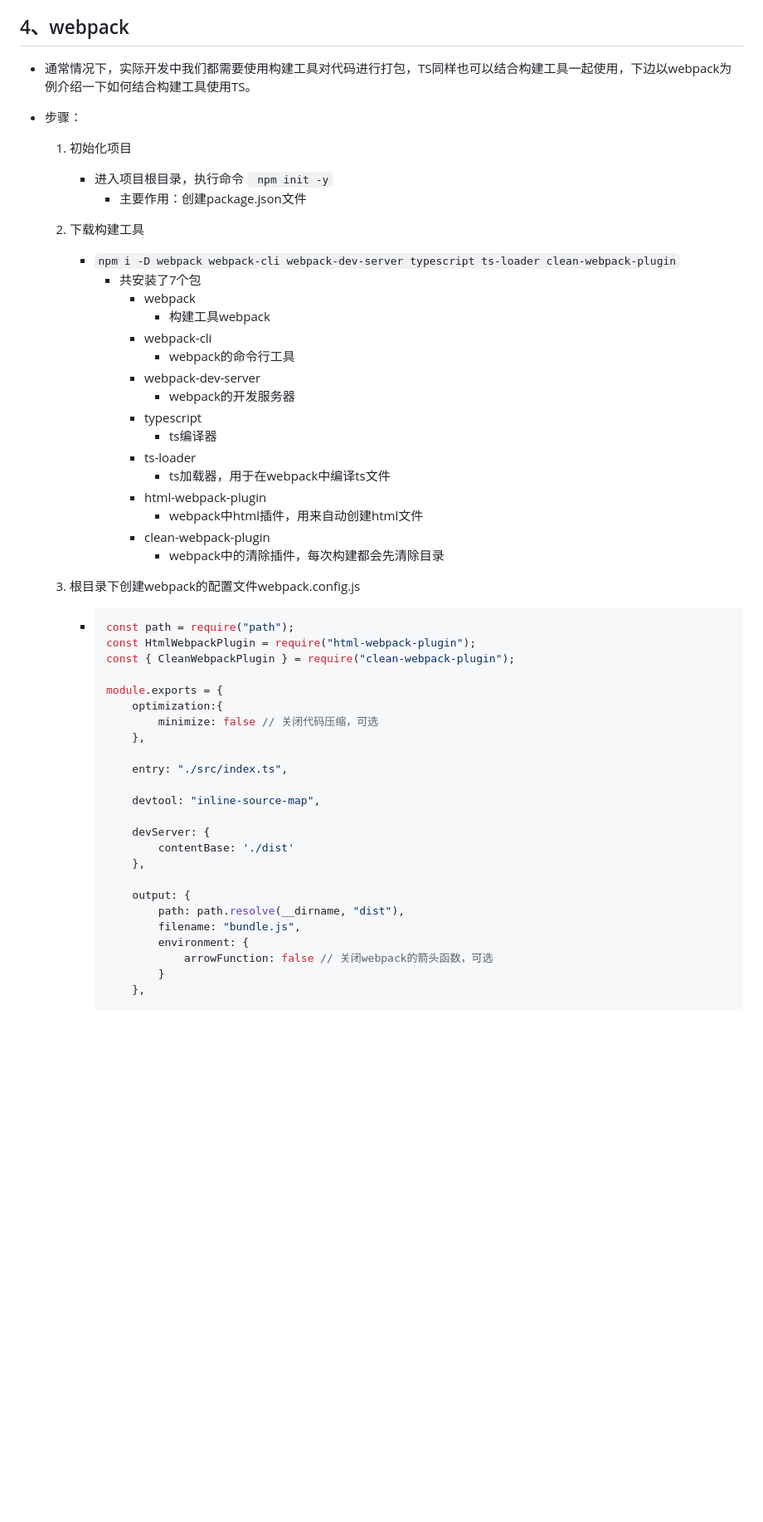
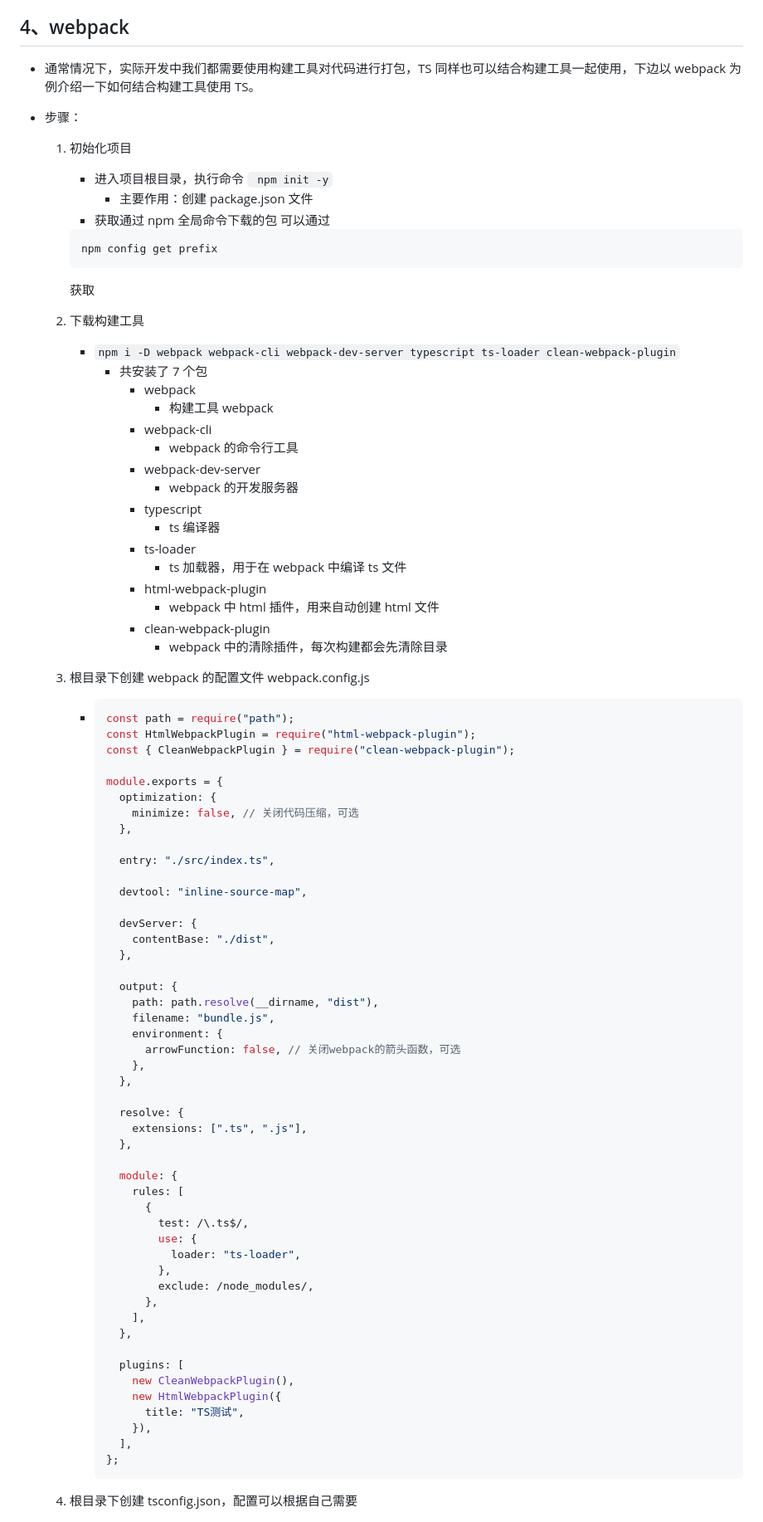
Before and after one commit to chenyinz/LearningStack, a Markdown page: Typescript/第一章：快速入门.md, the part around the change printed below. Shown: that part at 83% size. GitHub-like rendering; blank space fills up the shorter version.

````diff
--- a/Typescript/第一章：快速入门.md
+++ b/Typescript/第一章：快速入门.md
@@ -476,35 +478,43 @@
 
 ## 4、webpack
 
-- 通常情况下，实际开发中我们都需要使用构建工具对代码进行打包，TS同样也可以结合构建工具一起使用，下边以webpack为例介绍一下如何结合构建工具使用TS。
+- 通常情况下，实际开发中我们都需要使用构建工具对代码进行打包，TS 同样也可以结合构建工具一起使用，下边以 webpack 为例介绍一下如何结合构建工具使用 TS。
 
 - 步骤：
 
   1. 初始化项目
 
-     - 进入项目根目录，执行命令 ``` npm init -y```
-       - 主要作用：创建package.json文件
+     - 进入项目根目录，执行命令 ` npm init -y`
+       - 主要作用：创建 package.json 文件
+     - 获取通过 npm 全局命令下载的包
+       可以通过
+
+     ```
+     npm config get prefix
+     ```
+
+     获取
 
   2. 下载构建工具
 
-     - ```npm i -D webpack webpack-cli webpack-dev-server typescript ts-loader clean-webpack-plugin```
-       - 共安装了7个包
+     - `npm i -D webpack webpack-cli webpack-dev-server typescript ts-loader clean-webpack-plugin`
+       - 共安装了 7 个包
          - webpack
-           - 构建工具webpack
+           - 构建工具 webpack
          - webpack-cli
-           - webpack的命令行工具
+           - webpack 的命令行工具
          - webpack-dev-server
-           - webpack的开发服务器
+           - webpack 的开发服务器
          - typescript
-           - ts编译器
+           - ts 编译器
          - ts-loader
-           - ts加载器，用于在webpack中编译ts文件
+           - ts 加载器，用于在 webpack 中编译 ts 文件
          - html-webpack-plugin
-           - webpack中html插件，用来自动创建html文件
+           - webpack 中 html 插件，用来自动创建 html 文件
          - clean-webpack-plugin
-           - webpack中的清除插件，每次构建都会先清除目录
+           - webpack 中的清除插件，每次构建都会先清除目录
 
-  3. 根目录下创建webpack的配置文件webpack.config.js
+  3. 根目录下创建 webpack 的配置文件 webpack.config.js
 
      - ```javascript
        const path = require("path");
@@ -512,23 +522,50 @@
        const { CleanWebpackPlugin } = require("clean-webpack-plugin");
 
        module.exports = {
-           optimization:{
-               minimize: false // 关闭代码压缩，可选
+         optimization: {
+           minimize: false, // 关闭代码压缩，可选
+         },
+
+         entry: "./src/index.ts",
+
+         devtool: "inline-source-map",
+
+         devServer: {
+           contentBase: "./dist",
+         },
+
+         output: {
+           path: path.resolve(__dirname, "dist"),
+           filename: "bundle.js",
+           environment: {
+             arrowFunction: false, // 关闭webpack的箭头函数，可选
            },
+         },
 
-           entry: "./src/index.ts",
+         resolve: {
+           extensions: [".ts", ".js"],
+         },
 
-           devtool: "inline-source-map",
+         module: {
+           rules: [
+             {
+               test: /\.ts$/,
+               use: {
+                 loader: "ts-loader",
+               },
+               exclude: /node_modules/,
+             },
+           ],
+         },
 
-           devServer: {
-               contentBase: './dist'
-           },
+         plugins: [
+           new CleanWebpackPlugin(),
+           new HtmlWebpackPlugin({
+             title: "TS测试",
+           }),
+         ],
+       };
+       ```
 
-           output: {
-               path: path.resolve(__dirname, "dist"),
-               filename: "bundle.js",
-               environment: {
-                   arrowFunction: false // 关闭webpack的箭头函数，可选
-               }
-           },
+  4. 根目录下创建 tsconfig.json，配置可以根据自己需要
 
````
Also changed, not shown: other parts of Typescript/第一章：快速入门.md (+92 -119 lines).
